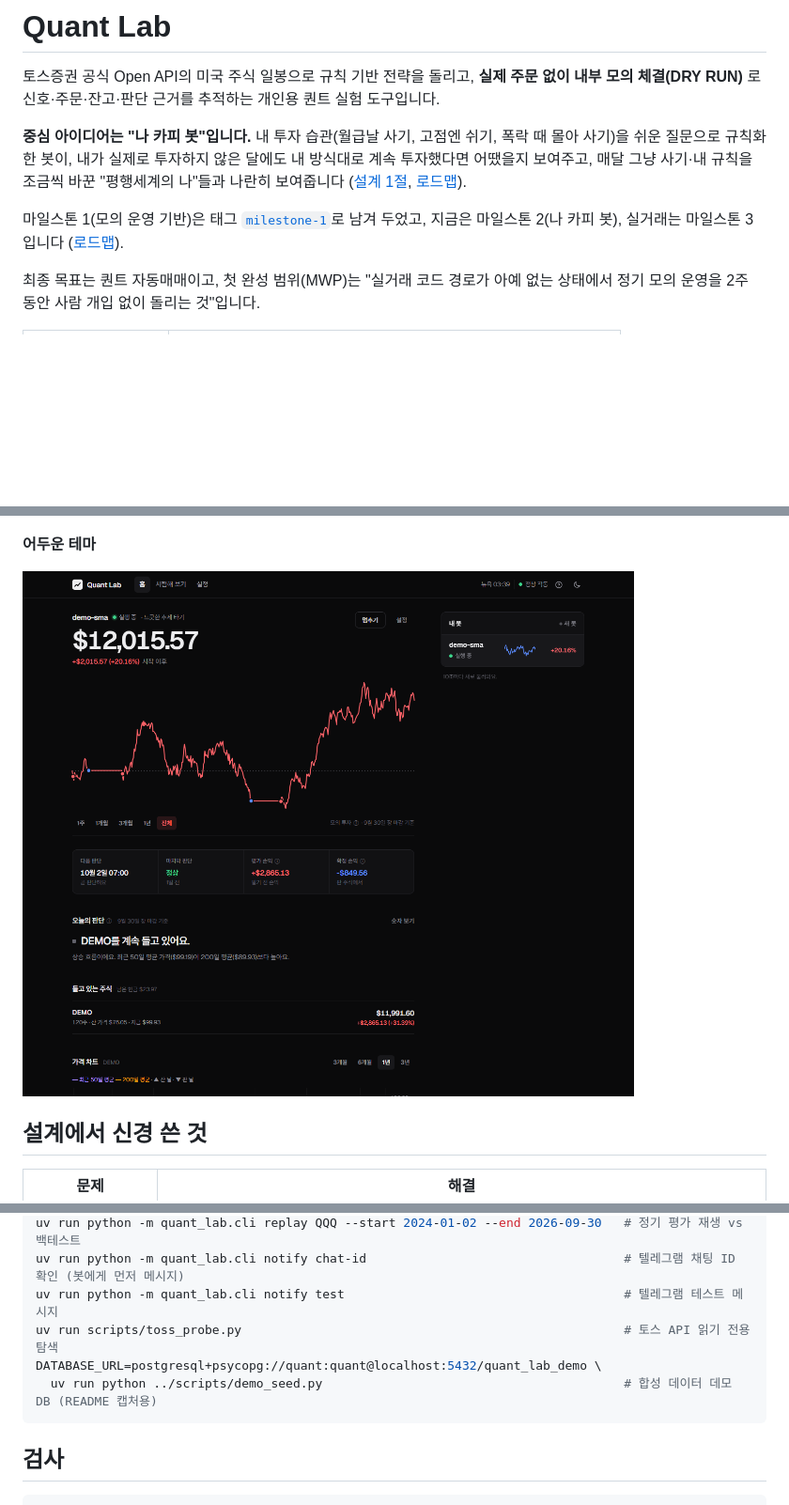
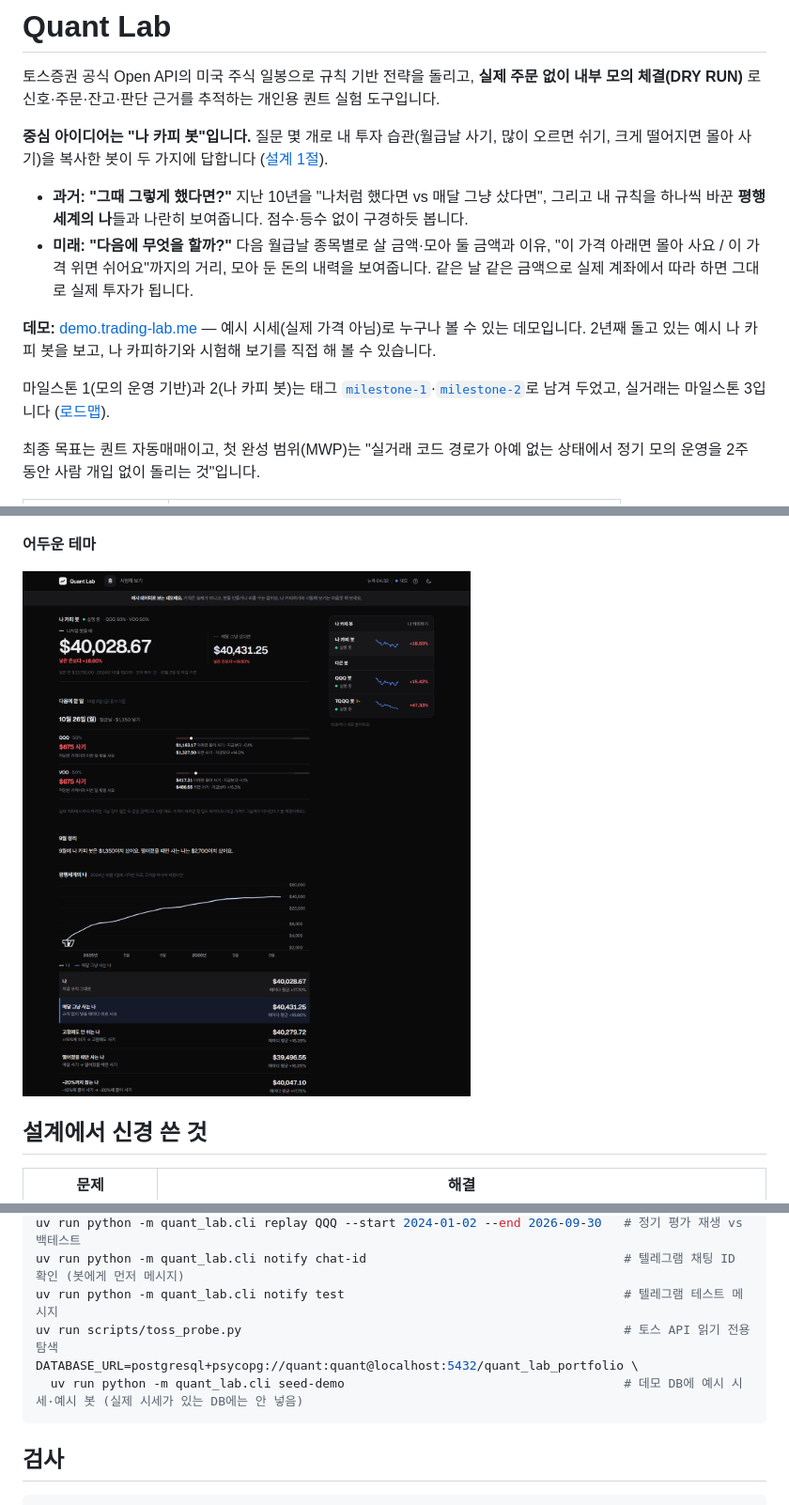
Before and after one commit to ottuck/trading-lab, a Markdown page: README.md, 3 parts joined by grey strips. Shown at 94% size. Rendered like a GitHub page; pictures changed too: docs/images/dashboard-dark.png; blank space fills up the shorter version.

````diff
--- a/README.md
+++ b/README.md
@@ -2,9 +2,14 @@
 
 토스증권 공식 Open API의 미국 주식 일봉으로 규칙 기반 전략을 돌리고, **실제 주문 없이 내부 모의 체결(DRY RUN)** 로 신호·주문·잔고·판단 근거를 추적하는 개인용 퀀트 실험 도구입니다.
 
-**중심 아이디어는 "나 카피 봇"입니다.** 내 투자 습관(월급날 사기, 고점엔 쉬기, 폭락 때 몰아 사기)을 쉬운 질문으로 규칙화한 봇이, 내가 실제로 투자하지 않은 달에도 내 방식대로 계속 투자했다면 어땠을지 보여주고, 매달 그냥 사기·내 규칙을 조금씩 바꾼 "평행세계의 나"들과 나란히 보여줍니다 ([설계 1절](docs/project.md#1-한-줄-정의), [로드맵](docs/roadmap.md#나-카피-봇-트랙-제품의-중심-mwp-운영-검증과-병행)).
+**중심 아이디어는 "나 카피 봇"입니다.** 질문 몇 개로 내 투자 습관(월급날 사기, 많이 오르면 쉬기, 크게 떨어지면 몰아 사기)을 복사한 봇이 두 가지에 답합니다 ([설계 1절](docs/project.md#1-한-줄-정의)).
 
-마일스톤 1(모의 운영 기반)은 태그 [`milestone-1`](https://github.com/ottuck/quant-lab/tree/milestone-1)로 남겨 두었고, 지금은 마일스톤 2(나 카피 봇), 실거래는 마일스톤 3입니다 ([로드맵](docs/roadmap.md#마일스톤)).
+- **과거: "그때 그렇게 했다면?"** 지난 10년을 "나처럼 했다면 vs 매달 그냥 샀다면", 그리고 내 규칙을 하나씩 바꾼 **평행세계의 나**들과 나란히 보여줍니다. 점수·등수 없이 구경하듯 봅니다.
+- **미래: "다음에 무엇을 할까?"** 다음 월급날 종목별로 살 금액·모아 둘 금액과 이유, "이 가격 아래면 몰아 사요 / 이 가격 위면 쉬어요"까지의 거리, 모아 둔 돈의 내력을 보여줍니다. 같은 날 같은 금액으로 실제 계좌에서 따라 하면 그대로 실제 투자가 됩니다.
+
+**데모:** [demo.trading-lab.me](https://demo.trading-lab.me) — 예시 시세(실제 가격 아님)로 누구나 볼 수 있는 데모입니다. 2년째 돌고 있는 예시 나 카피 봇을 보고, 나 카피하기와 시험해 보기를 직접 해 볼 수 있습니다.
+
+마일스톤 1(모의 운영 기반)과 2(나 카피 봇)는 태그 [`milestone-1`](https://github.com/ottuck/quant-lab/tree/milestone-1)·[`milestone-2`](https://github.com/ottuck/quant-lab/tree/milestone-2)로 남겨 두었고, 실거래는 마일스톤 3입니다 ([로드맵](docs/roadmap.md#마일스톤)).
 
 최종 목표는 퀀트 자동매매이고, 첫 완성 범위(MWP)는 "실거래 코드 경로가 아예 없는 상태에서 정기 모의 운영을 2주 동안 사람 개입 없이 돌리는 것"입니다.
 
@@ -124,8 +129,8 @@ uv run python -m quant_lab.cli replay QQQ --start 2024-01-02 --end 2026-09-30
 uv run python -m quant_lab.cli notify chat-id                                   # 텔레그램 채팅 ID 확인 (봇에게 먼저 메시지)
 uv run python -m quant_lab.cli notify test                                      # 텔레그램 테스트 메시지
 uv run scripts/toss_probe.py                                                    # 토스 API 읽기 전용 탐색
-DATABASE_URL=postgresql+psycopg://quant:quant@localhost:5432/quant_lab_demo \
-  uv run python ../scripts/demo_seed.py                                         # 합성 데이터 데모 DB (README 캡처용)
+DATABASE_URL=postgresql+psycopg://quant:quant@localhost:5432/quant_lab_portfolio \
+  uv run python -m quant_lab.cli seed-demo                                      # 데모 DB에 예시 시세·예시 봇 (실제 시세가 있는 DB에는 안 넣음)
 ```
 
 ## 검사
````
Also changed, not shown: other parts of README.md (+6 -6 lines), docs/project.md (+1 -1 lines), docs/roadmap.md (+2 -2 lines), docs/images/backtest.png, docs/images/dashboard.png, docs/images/me.png (added), docs/images/settings.png (deleted), 4 other files.
